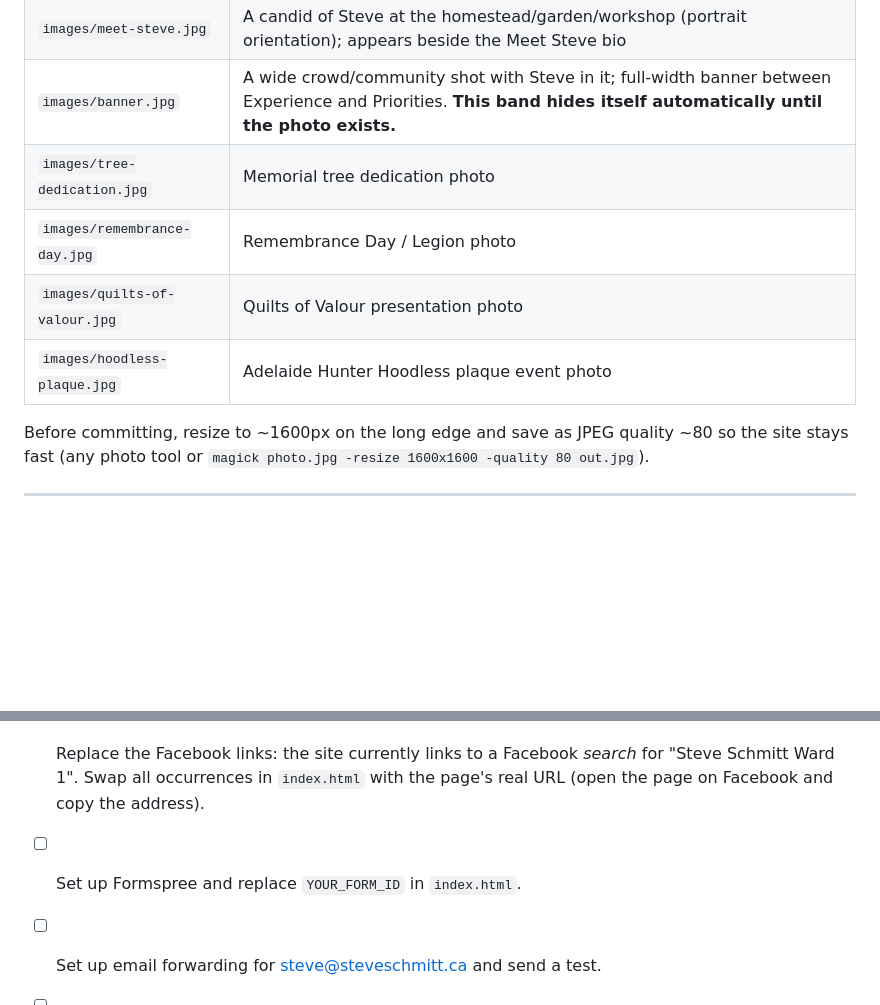
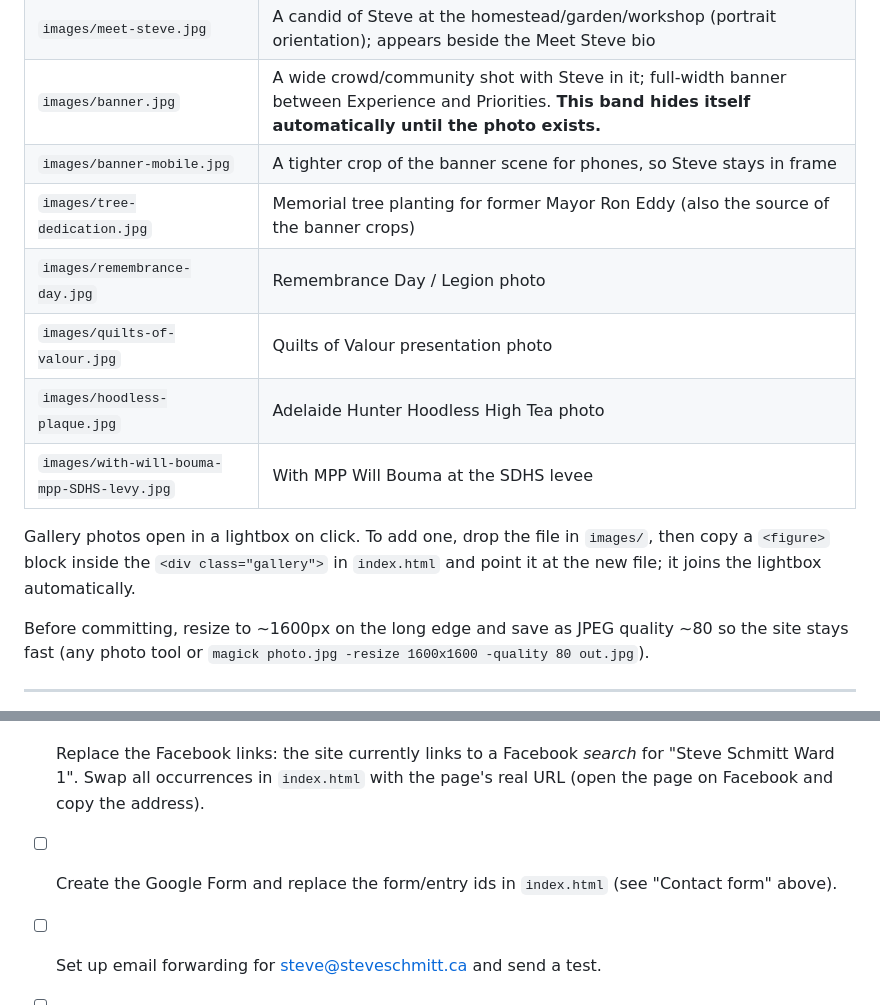
Before and after one commit to gregsonelliott/schmitt, a Markdown page: README.md, 2 parts joined by grey strips. Rendered like a GitHub page; blank space fills up the shorter version.

Commit message:
Refresh README checklist and photo table

```diff
--- a/README.md
+++ b/README.md
@@ -122,10 +122,16 @@ placeholders for any that are missing):
 | `images/headshot.jpg` | Steve's headshot (highest-res original available; also used for Facebook share previews) |
 | `images/meet-steve.jpg` | A candid of Steve at the homestead/garden/workshop (portrait orientation); appears beside the Meet Steve bio |
 | `images/banner.jpg` | A wide crowd/community shot with Steve in it; full-width banner between Experience and Priorities. **This band hides itself automatically until the photo exists.** |
-| `images/tree-dedication.jpg` | Memorial tree dedication photo |
+| `images/banner-mobile.jpg` | A tighter crop of the banner scene for phones, so Steve stays in frame |
+| `images/tree-dedication.jpg` | Memorial tree planting for former Mayor Ron Eddy (also the source of the banner crops) |
 | `images/remembrance-day.jpg` | Remembrance Day / Legion photo |
 | `images/quilts-of-valour.jpg` | Quilts of Valour presentation photo |
-| `images/hoodless-plaque.jpg` | Adelaide Hunter Hoodless plaque event photo |
+| `images/hoodless-plaque.jpg` | Adelaide Hunter Hoodless High Tea photo |
+| `images/with-will-bouma-mpp-SDHS-levy.jpg` | With MPP Will Bouma at the SDHS levee |
+
+Gallery photos open in a lightbox on click. To add one, drop the file in
+`images/`, then copy a `<figure>` block inside the `<div class="gallery">` in
+`index.html` and point it at the new file; it joins the lightbox automatically.
 
 Before committing, resize to ~1600px on the long edge and save as JPEG
 quality ~80 so the site stays fast (any photo tool or
@@ -144,7 +150,8 @@ quality ~80 so the site stays fast (any photo tool or
       *search* for "Steve Schmitt Ward 1". Swap all occurrences in
       `index.html` with the page's real URL (open the page on Facebook and
       copy the address).
-- [ ] Set up Formspree and replace `YOUR_FORM_ID` in `index.html`.
+- [ ] Create the Google Form and replace the form/entry ids in
+      `index.html` (see "Contact form" above).
 - [ ] Set up email forwarding for steve@steveschmitt.ca and send a test.
 - [ ] Add endorsement quotes when collected (see above).
 - [ ] Closer to the election: confirm advance-voting dates on
```
